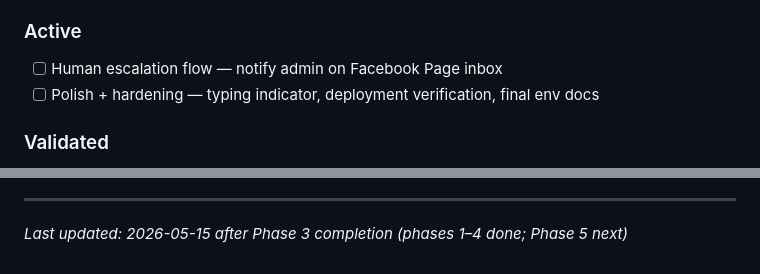
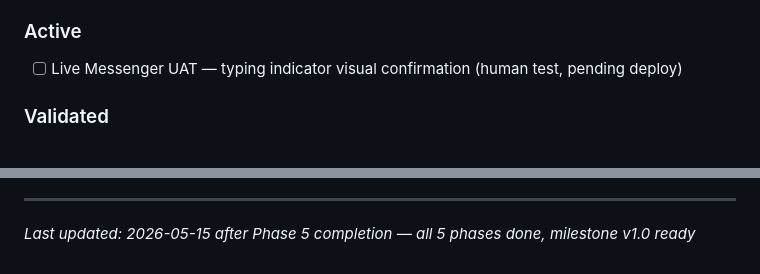
Before and after one commit to Anmon21/Govi-AI, a Markdown page: .planning/PROJECT.md, 2 parts joined by grey strips. GitHub-like rendering.

Commit message:
docs(phase-05): evolve PROJECT.md after phase completion
All 5 phases complete. Only human UAT (live typing indicator) remains.

Co-Authored-By: Claude Sonnet 4.6 <noreply@anthropic.com>

```diff
--- a/.planning/PROJECT.md
+++ b/.planning/PROJECT.md
@@ -19,8 +19,7 @@ Customers can get instant product answers and reach a human through Messenger
 
 ### Active
 
-- [ ] Human escalation flow — notify admin on Facebook Page inbox
-- [ ] Polish + hardening — typing indicator, deployment verification, final env docs
+- [ ] Live Messenger UAT — typing indicator visual confirmation (human test, pending deploy)
 
 ### Validated
 
@@ -81,4 +80,4 @@ This document evolves at phase transitions and milestone boundaries.
 4. Update Context with current state
 
 ---
-*Last updated: 2026-05-15 after Phase 3 completion (phases 1–4 done; Phase 5 next)*
+*Last updated: 2026-05-15 after Phase 5 completion — all 5 phases done, milestone v1.0 ready*
```
